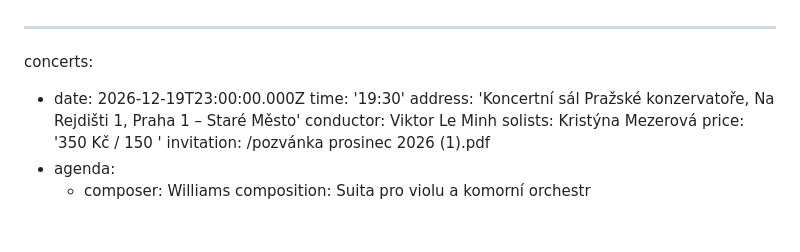
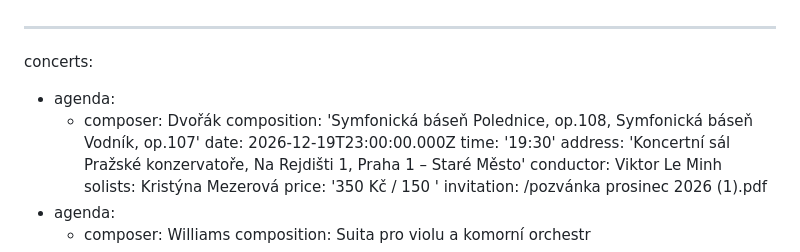
Before and after one commit to Mystypix/sop8, a Markdown page: content/concerts/concerts.md, the part around the change. Rendered like a GitHub page; blank space fills up the shorter version.

Commit message:
TinaCMS content update
Co-authored-by: Natalie Smaginova <smaginartor@gmail.com>

```diff
--- a/content/concerts/concerts.md
+++ b/content/concerts/concerts.md
@@ -1,6 +1,9 @@
 ---
 concerts:
-  - date: 2026-12-19T23:00:00.000Z
+  - agenda:
+      - composer: Dvořák
+        composition: 'Symfonická báseň Polednice, op.108, Symfonická báseň Vodník, op.107'
+    date: 2026-12-19T23:00:00.000Z
     time: '19:30'
     address: 'Koncertní sál Pražské konzervatoře, Na Rejdišti 1, Praha 1 – Staré Město'
     conductor: Viktor Le Minh
```
